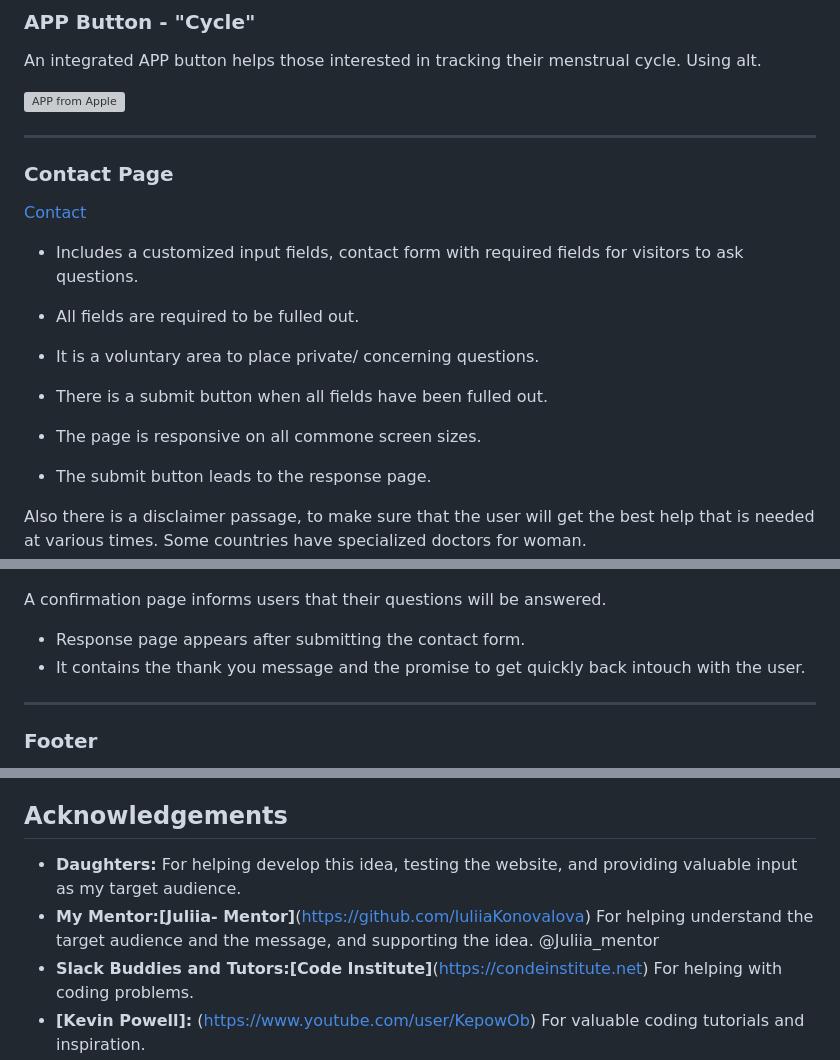
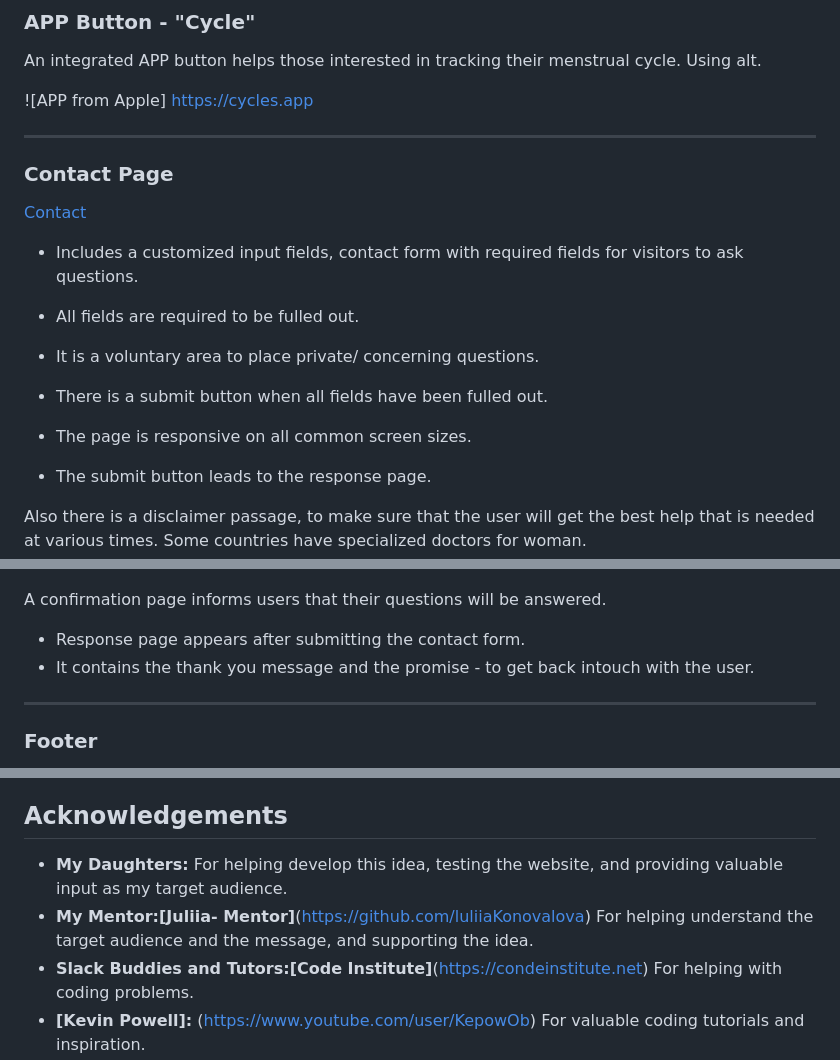
Before and after one commit to kakilian/Young-Women-on-Menstruation, a Markdown page: README.md, 3 parts joined by grey strips. Drawn GitHub-style; grey boxes are pictures that could not be loaded.

Commit message:
Updates in Readme, corrections in grammer

```diff
--- a/README.md
+++ b/README.md
@@ -122,7 +122,7 @@ Features key information and advice for young women.
 
 An integrated APP button helps those interested in tracking their menstrual cycle. Using alt.
 
-![APP from Apple](https://cycles.app)
+![APP from Apple] https://cycles.app
 
 ---
 
@@ -135,7 +135,7 @@ An integrated APP button helps those interested in tracking their menstrual cycl
 - It is a voluntary area to place private/ concerning questions.
 - There is a submit button when all fields have been fulled out.
 
-- The page is responsive on all commone screen sizes.
+- The page is responsive on all common screen sizes.
 - The submit button leads to the response page.
 
 Also there is a disclaimer passage, to make sure that the user will get the best help that is needed at various times. Some countries have specialized doctors for woman.
@@ -148,7 +148,7 @@ Also there is a disclaimer passage, to make sure that the user will get the best
 
 A confirmation page informs users that their questions will be answered.
 - Response page appears after submitting the contact form.
-- It contains the thank you message and the promise to get quickly back intouch with the user.
+- It contains the thank you message and the promise - to get back intouch with the user.
 
 ---
 
@@ -286,7 +286,7 @@ In your IDE Terminal, type the following command to clone my repositiry:
 
 ## Acknowledgements
 
-- **Daughters:** For helping develop this idea, testing the website, and providing valuable input as my target audience.
-- **My Mentor:[Juliia- Mentor]**(https://github.com/luliiaKonovalova) For helping understand the target audience and the message, and supporting the idea. @Juliia_mentor
+- **My Daughters:** For helping develop this idea, testing the website, and providing valuable input as my target audience.
+- **My Mentor:[Juliia- Mentor]**(https://github.com/luliiaKonovalova) For helping understand the target audience and the message, and supporting the idea.
 - **Slack Buddies and Tutors:[Code Institute]**(https://condeinstitute.net) For helping with coding problems.
 - **[Kevin Powell]:** (https://www.youtube.com/user/KepowOb) For valuable coding tutorials and inspiration.
```
Also changed, not shown: other parts of README.md (+1 -1 lines).
